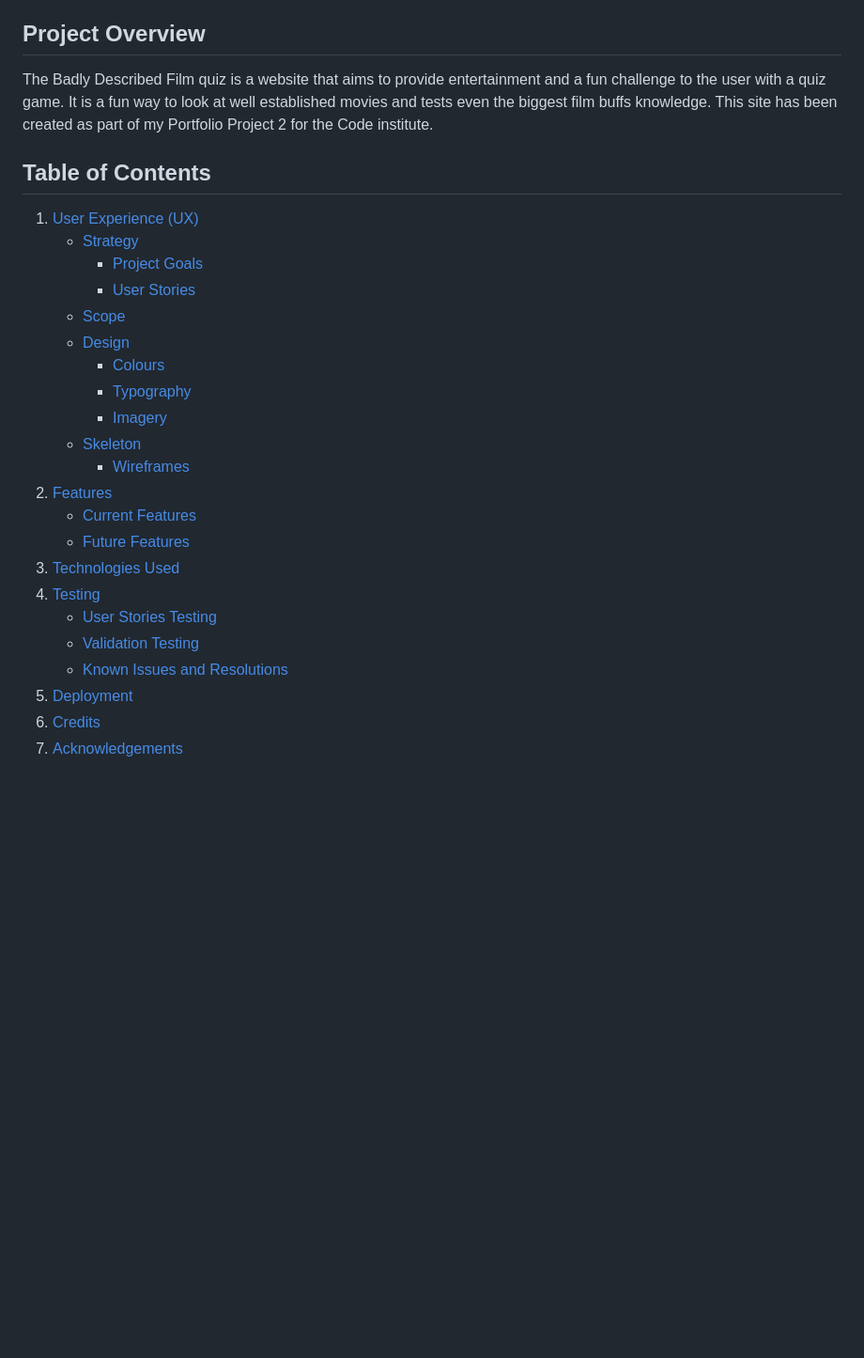
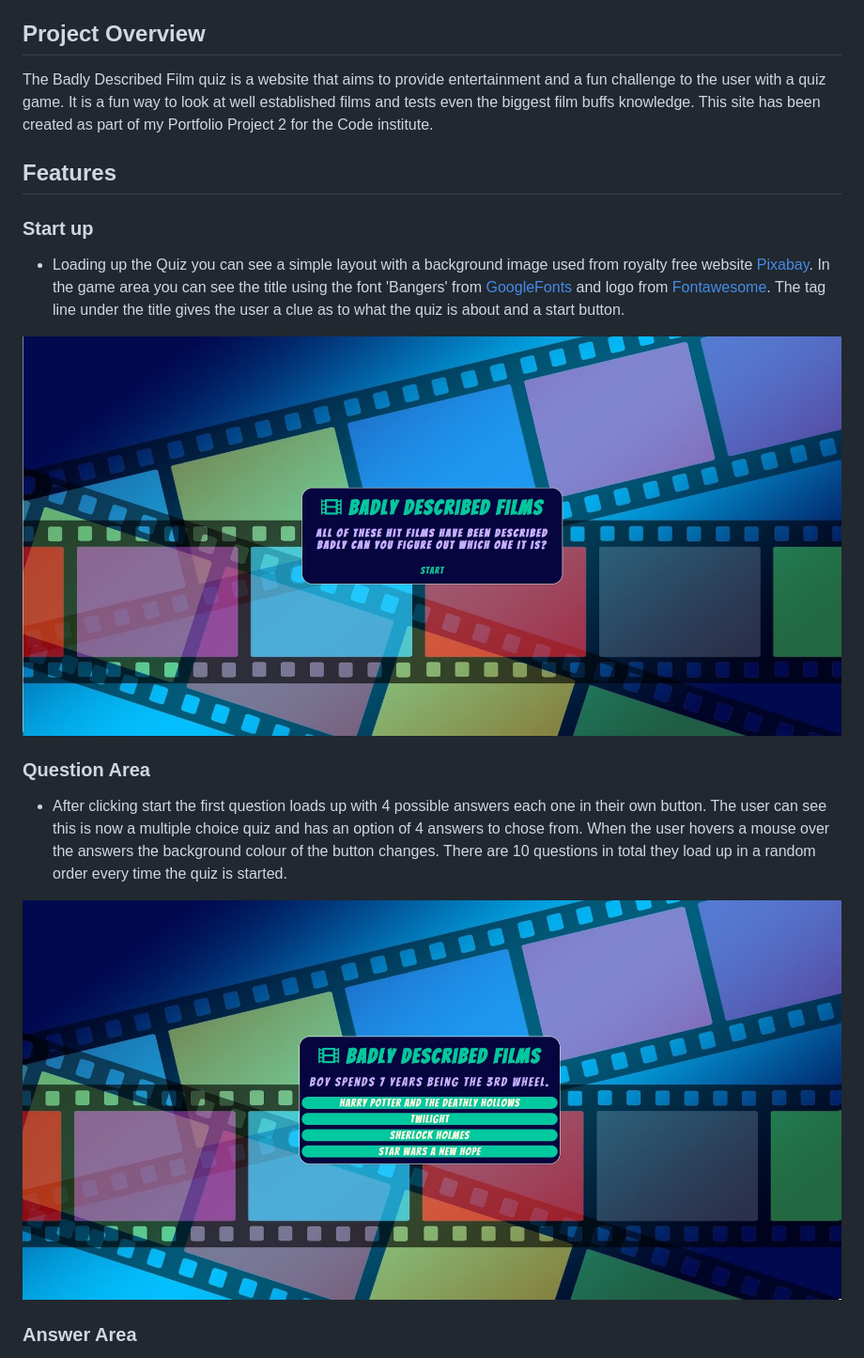
Before and after one commit to ak2489/badly-described-films, a Markdown page: README.md, the part around the change printed below. Shown: that part at 94% size. GitHub-like rendering; pictures changed too: assets/docs/QuestionArea.jpg (added), assets/docs/Start.jpg (added); blank space fills up the shorter version.

```diff
--- a/README.md
+++ b/README.md
@@ -10,29 +10,21 @@ Image from [Am I Reponsive](http://ami.responsivedesign.is/).
 
 ## Project Overview
 
-The Badly Described Film quiz is a website that aims to provide entertainment and a fun challenge to the user with a quiz game. It is a fun way to look at well established movies and tests even the biggest film buffs knowledge. This site has been created as part of my Portfolio Project 2 for the Code institute.
+The Badly Described Film quiz is a website that aims to provide entertainment and a fun challenge to the user with a quiz game. It is a fun way to look at well established films and tests even the biggest film buffs knowledge. This site has been created as part of my Portfolio Project 2 for the Code institute.
 
-## Table of Contents
+## Features
 
-1. [User Experience (UX)](#ux)
-    * [Strategy](#strategy)
-        * [Project Goals](#project-goals)
-        * [User Stories](#user-stories)
-    * [Scope](#scope)
-    * [Design](#design)
-        * [Colours](#colours)
-        * [Typography](#typography)
-        * [Imagery](#imagery)
-    * [Skeleton](#skeleton)
-        * [Wireframes](#wireframes)
-2. [Features](#features)
-    * [Current Features](#current-features)
-    * [Future Features](#future-features)
-3. [Technologies Used](#tech-used)
-4. [Testing](#testing)
-    * [User Stories Testing](#user-testing)
-    * [Validation Testing](#validation-testing)
-    * [Known Issues and Resolutions](#issues)
-5. [Deployment](#deployment)
-6. [Credits](#credits)
-7. [Acknowledgements](#acknowledgements)
+### Start up
+
+* Loading up the Quiz you can see a simple layout with a background image used from royalty free website [Pixabay](https://pixabay.com/). In the game area you can see the title using the font 'Bangers' from [GoogleFonts](https://fonts.google.com/?category=Display) and logo from [Fontawesome](https://fontawesome.com/). The tag line under the title gives the user a clue as to what the quiz is about and a start button.
+
+![Start Up](assets/docs/Start.jpg)
+
+### Question Area
+
+* After clicking start the first question loads up with 4 possible answers each one in their own button. The user can see this is now a multiple choice quiz and has an option of 4 answers to chose from. When the user hovers a mouse over the answers the background colour of the button changes. There are 10 questions in total they load up in a random order every time the quiz is started.
+
+![Question Area](assets/docs/QuestionArea.jpg)
+
+### Answer Area
+
```
Also changed, not shown: other parts of README.md (+59 -0 lines), assets/docs/Answerbuttons.jpg (added), assets/docs/Endofquiz.jpg (added), assets/docs/restart.jpg (added), assets/docs/wireframes.jpg (added), 1 other file.
